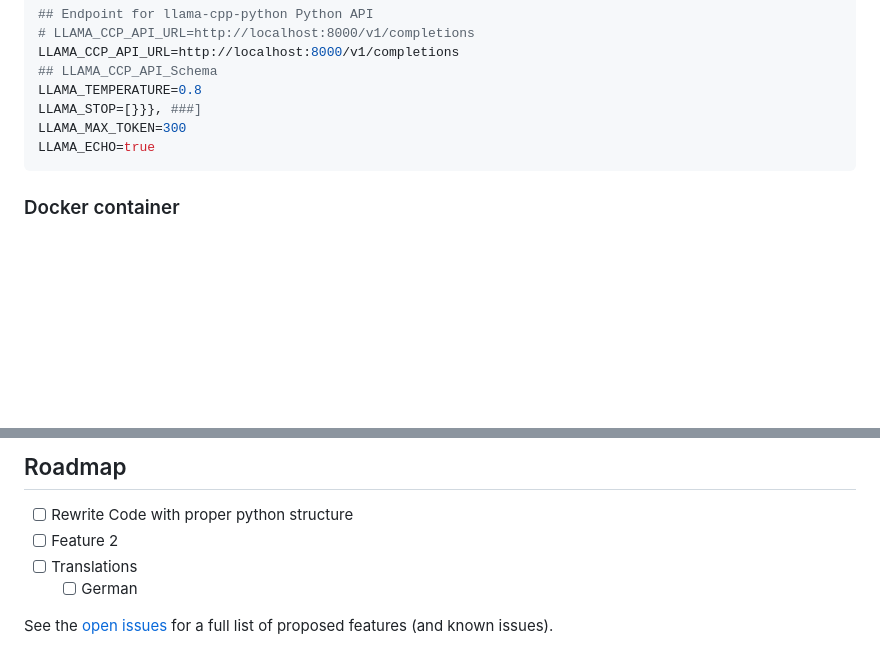
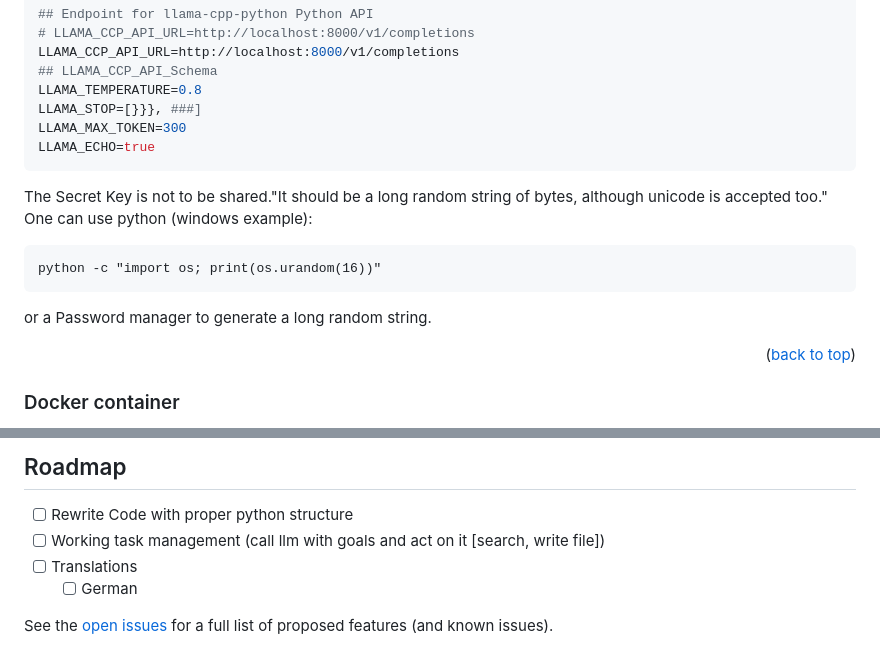
Before and after one commit to th-neu/lairad, a Markdown page: README.md, 2 parts joined by grey strips. Drawn GitHub-style; blank space fills up the shorter version.

Commit message:
REAMDE.md Secret Key update

````diff
--- a/README.md
+++ b/README.md
@@ -223,6 +223,13 @@ LLAMA_MAX_TOKEN=300
 LLAMA_ECHO=true
 ```
 
+The Secret Key is not to be shared."It should be a long random string of bytes, although unicode is accepted too." One can use python (windows example):
+```cmd
+python -c "import os; print(os.urandom(16))"
+```
+or a Password manager to generate a long random string.
+<p align="right">(<a href="#readme-top">back to top</a>)</p>
+
 <!-- OTHER CONTAINER-->
 ### Docker container
 
@@ -248,7 +255,7 @@ Navigate your web browser to localhost:5000 (replace with IP for docker / none l
 ## Roadmap
 
 - [ ] Rewrite Code with proper python structure
-- [ ] Feature 2
+- [ ] Working task management (call llm with goals and act on it [search, write file])
 - [ ] Translations
     - [ ] German
 
````
